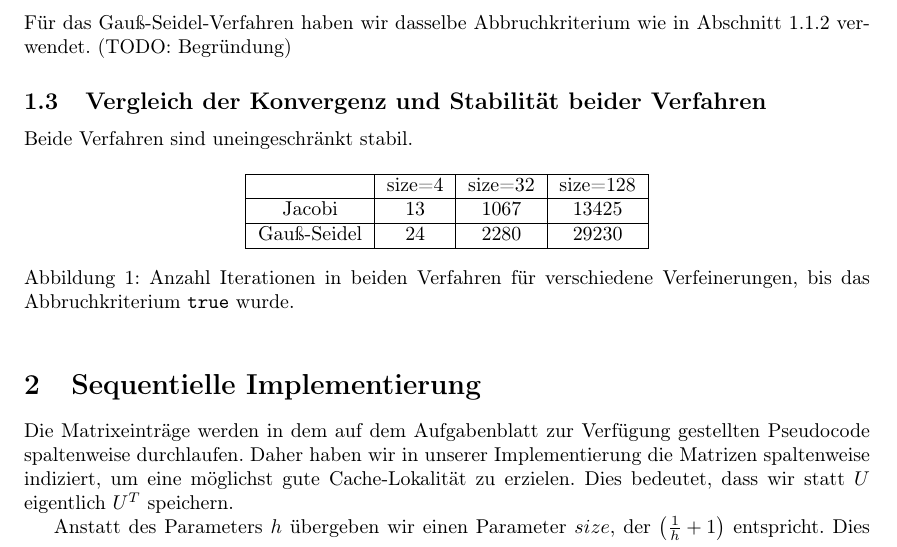
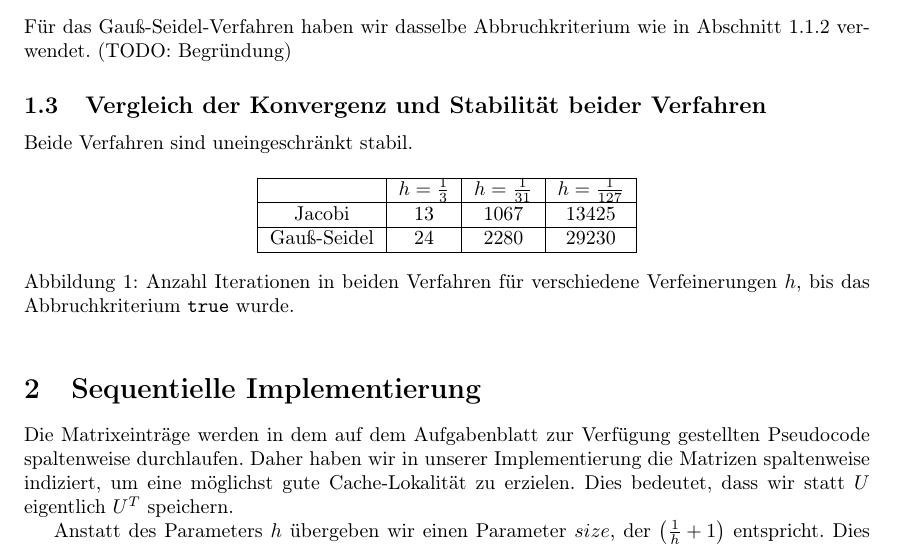
Before and after one commit to lutteropp/parallelDG, a LaTeX paper (doc/doku.tex): part of page 4 of 11, cut so that both start at the same text. Compiled offline with pdfLaTeX.

Commit message:
Spaltenüberschriften der Tabelle beim Konvergenzvergleich der Bildbeschreibung angepasst

```diff
--- a/doc/doku.tex
+++ b/doc/doku.tex
@@ -195,7 +195,7 @@ Beide Verfahren sind uneingeschränkt stabil.
 
   \begin{tabular}{|c|c|c|c|}
     \hline
-     & size=4 & size=32 & size=128 \\
+     & $h=\frac{1}{3}$ & $h=\frac{1}{31}$ & $h = \frac{1}{127}$ \\
     \hline
     Jacobi & 13 & 1067 & 13425 \\
     \hline
@@ -204,7 +204,7 @@ Beide Verfahren sind uneingeschränkt stabil.
     \end{tabular}
 
      %\includegraphics[width=0.7\textwidth]{bilder/convergenz.png}
-  \caption{Anzahl Iterationen in beiden Verfahren für verschiedene Verfeinerungen, bis das Abbruchkriterium \texttt{true} wurde.}
+  \caption{Anzahl Iterationen in beiden Verfahren für verschiedene Verfeinerungen $h$, bis das Abbruchkriterium \texttt{true} wurde.}
   \label{fig:Bild1}
 \end{figure}
 
```
